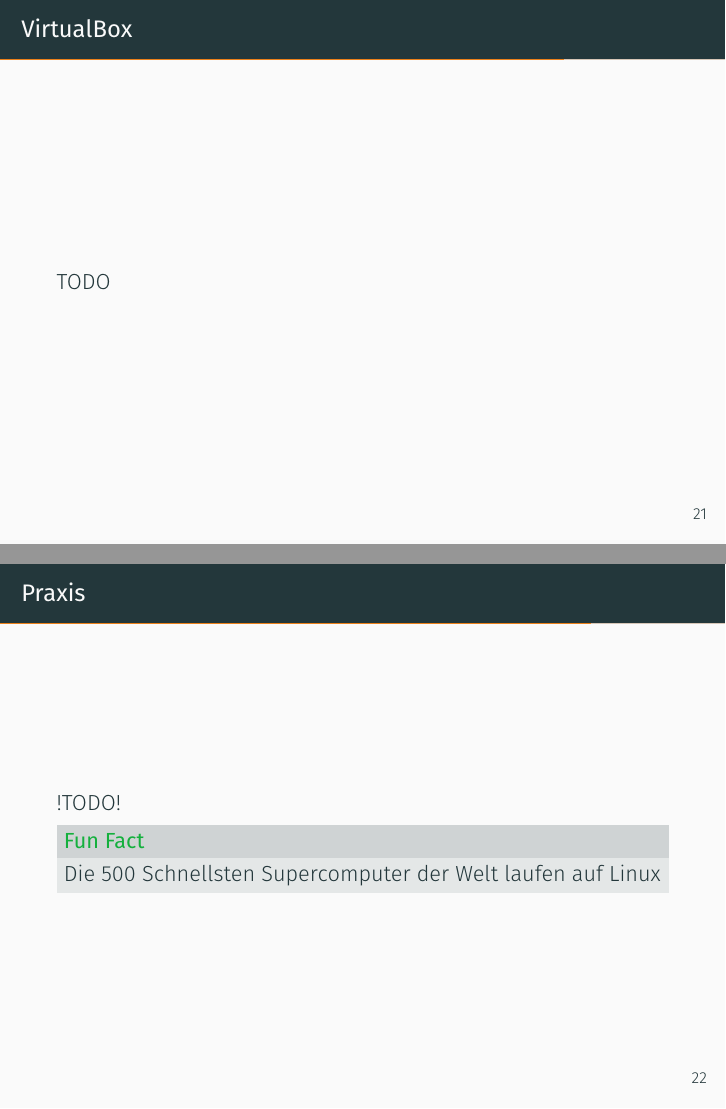
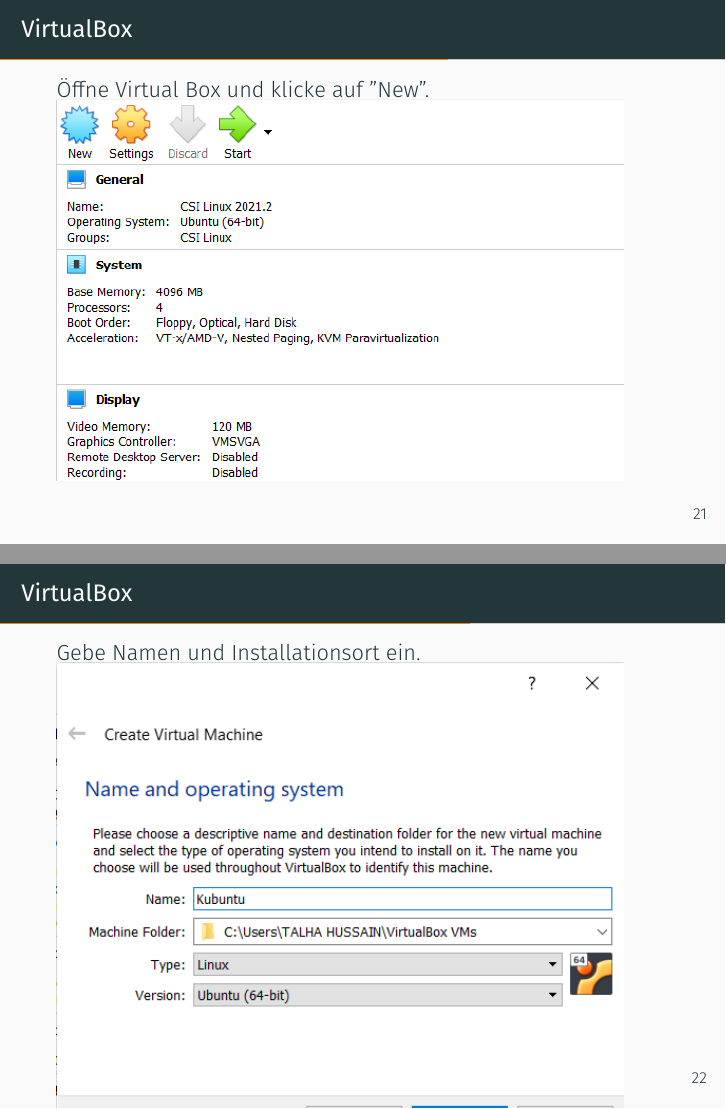
Before and after one commit to Paulsenik/linux-course, LaTeX slides (linux-kurs.tex, which reads chapter/installation.tex): pages 22 and 23 of 29 before the commit and pages 22 and 23 of 36 after it, joined at a grey line. Compiled offline with XeLaTeX; a missing font is replaced by an installed copy or a similar font.

Commit message:
added VirtualBox instructions

```diff
--- a/chapter/installation.tex
+++ b/chapter/installation.tex
@@ -7,10 +7,21 @@
 
 \begin{frame}{VirtualBox}
     \subsection{VirtualBox}\label{subsec:VirtualBox}
-
-    TODO
-
+    Öffne Virtual Box und klicke auf "New".
+    \includegraphics[width=10cm]{VirtualBox_1}
 \end{frame}
 
-\begin{frame}{Praxis}
-    \subsection{Praxis}\label{subsec:praxis}
+\begin{frame}{VirtualBox}
+    Gebe Namen und Installationsort ein.
+    \includegraphics[width=10cm]{VirtualBox_2}
+\end{frame}
+
+\begin{frame}{VirtualBox}
+    \includegraphics[width=10cm]{VirtualBox_3}
+\end{frame}
+
+\begin{frame}{VirtualBox}
+    \includegraphics[width=10cm]{VirtualBox_4}
+\end{frame}
+
+\begin{frame}{VirtualBox}
@@ -16,0 +32,5 @@
+\begin{frame}{VirtualBox}
+    \includegraphics[width=10cm]{VirtualBox_6}
+\end{frame}
+
+\begin{frame}{VirtualBox}
@@ -16,0 +41 @@
+\begin{frame}{VirtualBox}
```
Also changed, not shown: out/linux-kurs.pdf, res/Install_1.png (added), res/Install_2.png (added), res/Install_3.png (added), res/Install_4.png (added), res/Install_5.png (added), res/Install_6.png (added), res/Install_7.png (added), res/Install_8.png (added), res/Install_9.png (added), res/VirtualBox_1.png (added), res/VirtualBox_2.png (added), res/VirtualBox_3.png (added), res/VirtualBox_4.png (added), 5 more files.
